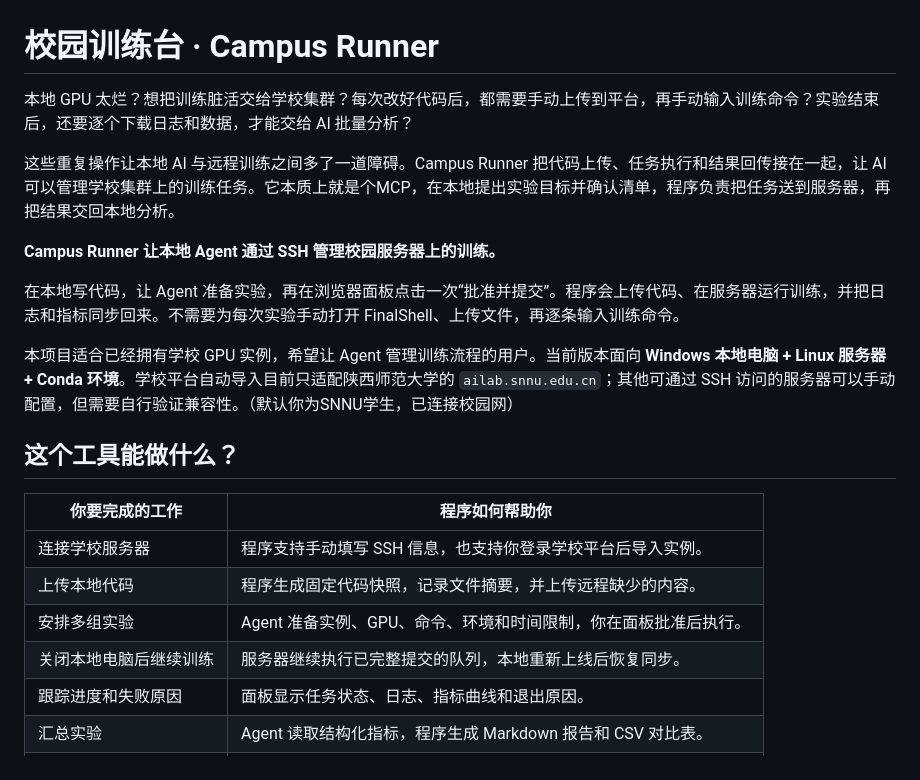
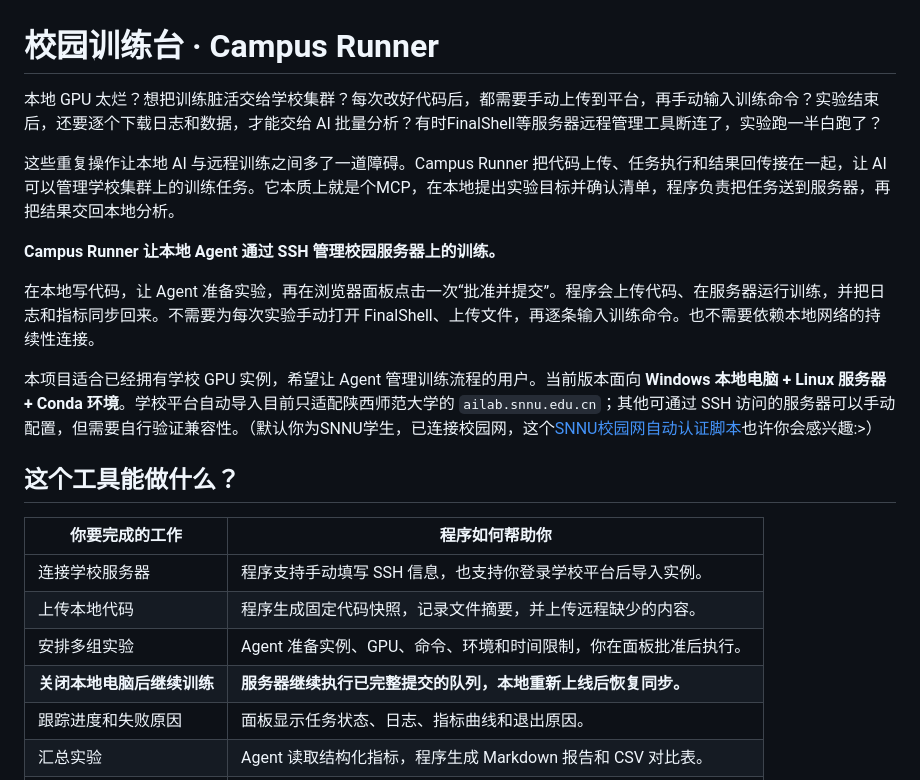
Before and after one commit to Lancycool/ailab-tool, a Markdown page: README.md, the part around the change. GitHub-like rendering.

Commit message:
修改Readme部分说辞

```diff
--- a/README.md
+++ b/README.md
@@ -1,14 +1,14 @@
 # 校园训练台 · Campus Runner
 
-本地 GPU 太烂？想把训练脏活交给学校集群？每次改好代码后，都需要手动上传到平台，再手动输入训练命令？实验结束后，还要逐个下载日志和数据，才能交给 AI 批量分析？
+本地 GPU 太烂？想把训练脏活交给学校集群？每次改好代码后，都需要手动上传到平台，再手动输入训练命令？实验结束后，还要逐个下载日志和数据，才能交给 AI 批量分析？有时FinalShell等服务器远程管理工具断连了，实验跑一半白跑了？
 
 这些重复操作让本地 AI 与远程训练之间多了一道障碍。Campus Runner 把代码上传、任务执行和结果回传接在一起，让 AI 可以管理学校集群上的训练任务。它本质上就是个MCP，在本地提出实验目标并确认清单，程序负责把任务送到服务器，再把结果交回本地分析。
 
 **Campus Runner 让本地 Agent 通过 SSH 管理校园服务器上的训练。**
 
-在本地写代码，让 Agent 准备实验，再在浏览器面板点击一次“批准并提交”。程序会上传代码、在服务器运行训练，并把日志和指标同步回来。不需要为每次实验手动打开 FinalShell、上传文件，再逐条输入训练命令。
+在本地写代码，让 Agent 准备实验，再在浏览器面板点击一次“批准并提交”。程序会上传代码、在服务器运行训练，并把日志和指标同步回来。不需要为每次实验手动打开 FinalShell、上传文件，再逐条输入训练命令。也不需要依赖本地网络的持续性连接。
 
-本项目适合已经拥有学校 GPU 实例，希望让 Agent 管理训练流程的用户。当前版本面向 **Windows 本地电脑 + Linux 服务器 + Conda 环境**。学校平台自动导入目前只适配陕西师范大学的 `ailab.snnu.edu.cn`；其他可通过 SSH 访问的服务器可以手动配置，但需要自行验证兼容性。（默认你为SNNU学生，已连接校园网）
+本项目适合已经拥有学校 GPU 实例，希望让 Agent 管理训练流程的用户。当前版本面向 **Windows 本地电脑 + Linux 服务器 + Conda 环境**。学校平台自动导入目前只适配陕西师范大学的 `ailab.snnu.edu.cn`；其他可通过 SSH 访问的服务器可以手动配置，但需要自行验证兼容性。（默认你为SNNU学生，已连接校园网，这个[SNNU校园网自动认证脚本](https://github.com/Lancycool/snnu-portal)也许你会感兴趣:>）
 
 ## 这个工具能做什么？
 
@@ -17,7 +17,7 @@
 | 连接学校服务器 | 程序支持手动填写 SSH 信息，也支持你登录学校平台后导入实例。 |
 | 上传本地代码 | 程序生成固定代码快照，记录文件摘要，并上传远程缺少的内容。 |
 | 安排多组实验 | Agent 准备实例、GPU、命令、环境和时间限制，你在面板批准后执行。 |
-| 关闭本地电脑后继续训练 | 服务器继续执行已完整提交的队列，本地重新上线后恢复同步。 |
+| **关闭本地电脑后继续训练** | **服务器继续执行已完整提交的队列，本地重新上线后恢复同步。** |
 | 跟踪进度和失败原因 | 面板显示任务状态、日志、指标曲线和退出原因。 |
 | 汇总实验 | Agent 读取结构化指标，程序生成 Markdown 报告和 CSV 对比表。 |
 | 获取模型权重 | 你选择需要的文件后，程序下载并校验完整性。 |
```
